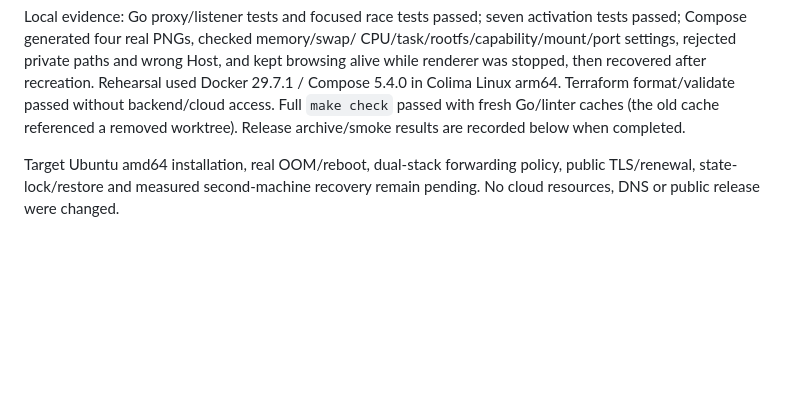
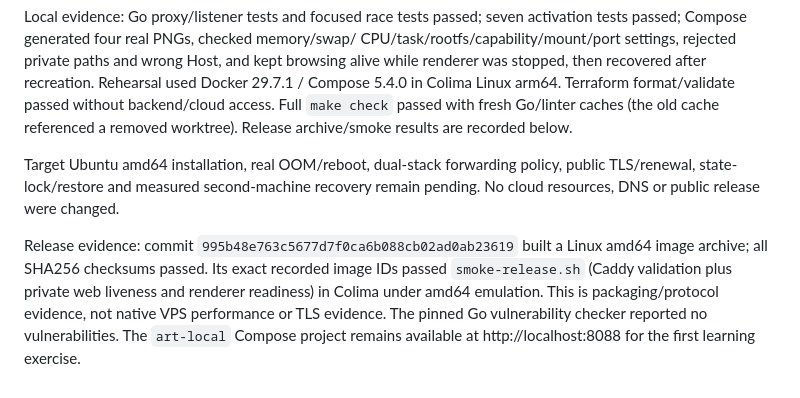
Before and after one commit to jaminalder/go-graphics, a Markdown page: docs/web/IMPLEMENTATION.md, the part around the change. Drawn GitHub-style; blank space fills up the shorter version.

Commit message:
Record Compose release verification

```diff
--- a/docs/web/IMPLEMENTATION.md
+++ b/docs/web/IMPLEMENTATION.md
@@ -298,8 +298,16 @@ CPU/task/rootfs/capability/mount/port settings, rejected private paths and wrong
 Host, and kept browsing alive while renderer was stopped, then recovered after
 recreation. Rehearsal used Docker 29.7.1 / Compose 5.4.0 in Colima Linux arm64.
 Terraform format/validate passed without backend/cloud access. Full `make check` passed with fresh Go/linter caches (the old cache referenced
-a removed worktree). Release archive/smoke results are recorded below when completed.
+a removed worktree). Release archive/smoke results are recorded below.
 
 Target Ubuntu amd64 installation, real OOM/reboot, dual-stack forwarding policy,
 public TLS/renewal, state-lock/restore and measured second-machine recovery
 remain pending. No cloud resources, DNS or public release were changed.
+
+Release evidence: commit `995b48e763c5677d7f0ca6b088cb02ad0ab23619` built a
+Linux amd64 image archive; all SHA256 checksums passed. Its exact recorded image
+IDs passed `smoke-release.sh` (Caddy validation plus private web liveness and
+renderer readiness) in Colima under amd64 emulation. This is packaging/protocol
+evidence, not native VPS performance or TLS evidence. The pinned Go vulnerability
+checker reported no vulnerabilities. The `art-local` Compose project remains
+available at http://localhost:8088 for the first learning exercise.
```
